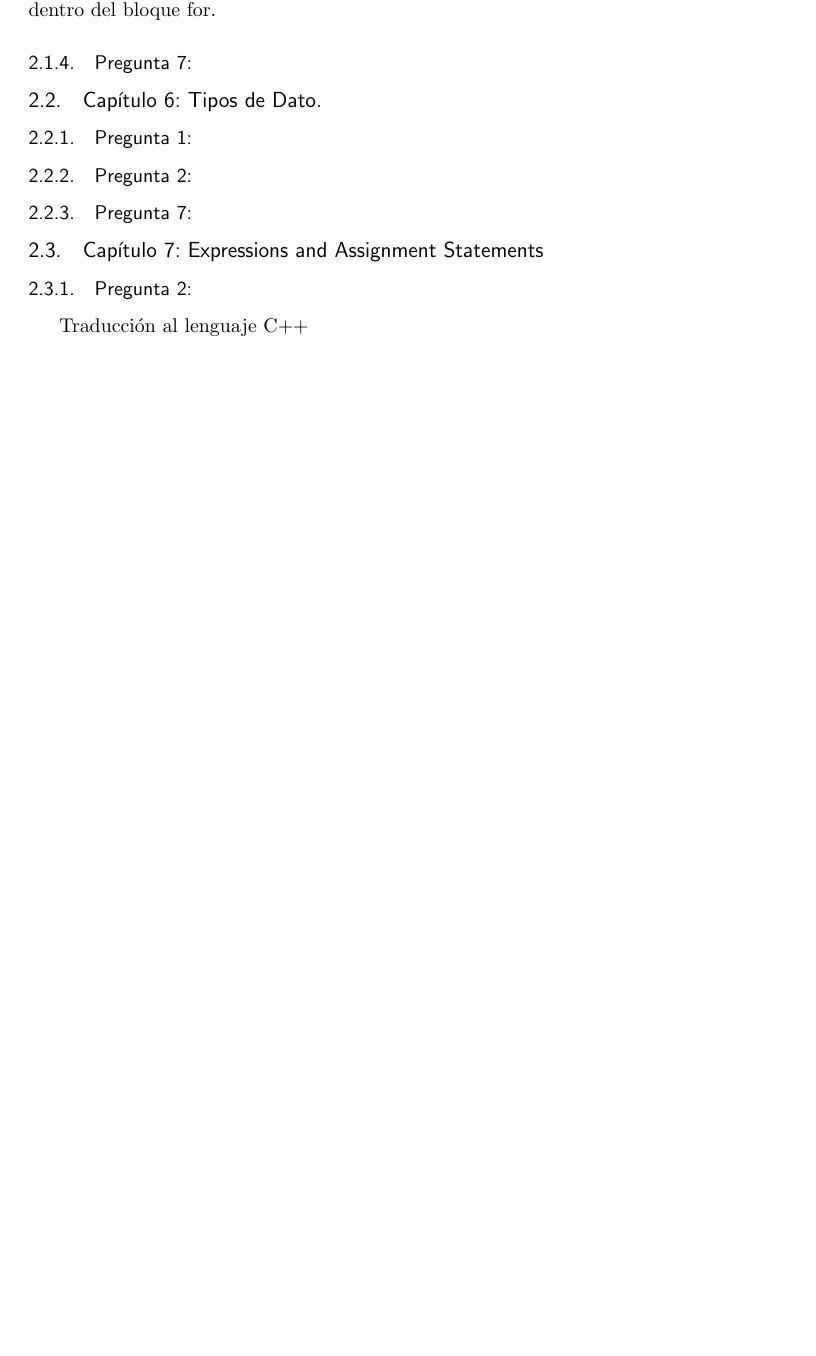
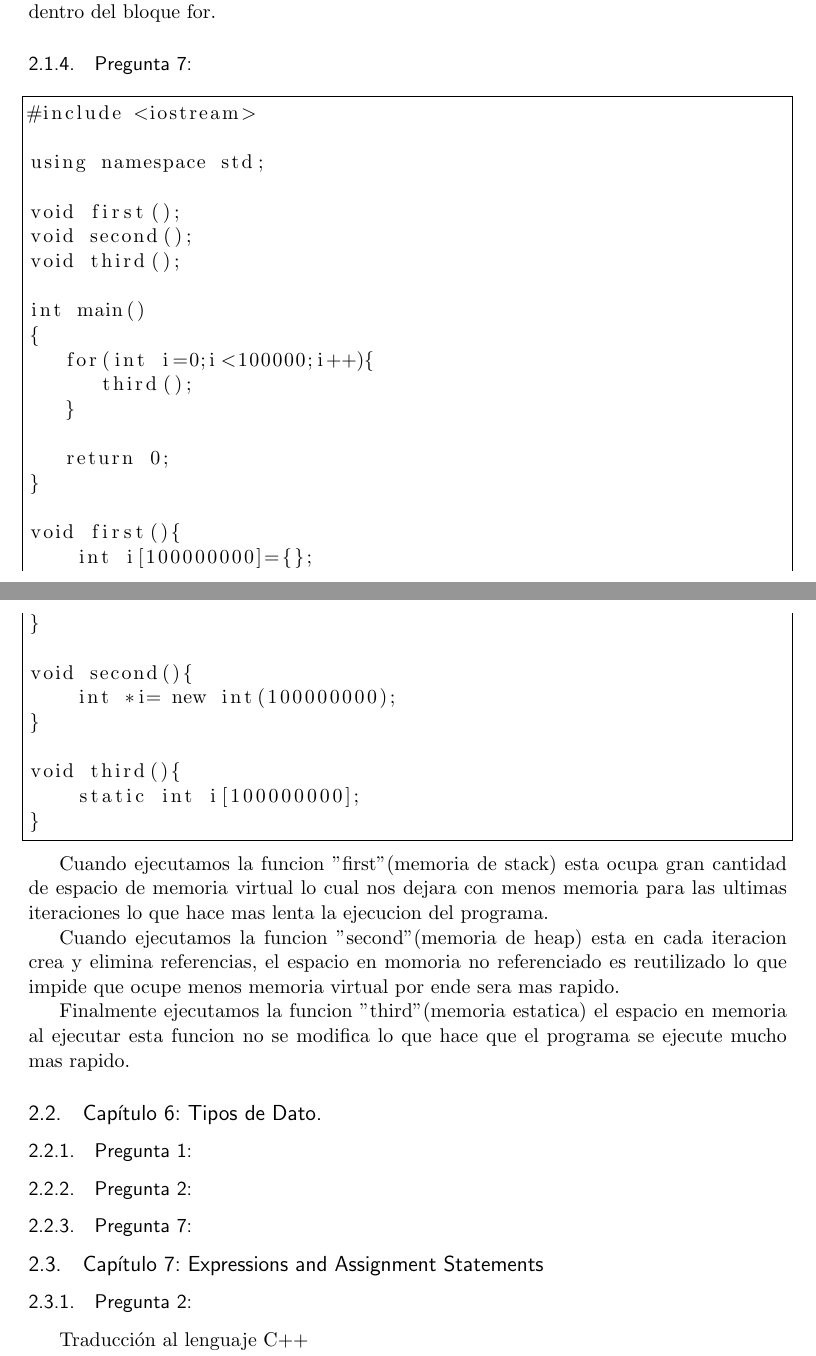
Before and after one commit to jialbanc/EjerciciosSebest, a LaTeX document (EjerciciosSebesta.tex): part of page 4 of 8 before the commit and two parts of pages 4 and 5 of 9 after it, the two joined at a grey line, cut so that both start at the same text, the shorter picture padded with empty space. Compiled offline with pdfLaTeX.

Commit message:
añadiendo ejercicio 5.4 y 5.7

```diff
--- a/EjerciciosSebesta.tex
+++ b/EjerciciosSebesta.tex
@@ -205,6 +215,43 @@ Error	test.cs(11,23): error CS0103: The name `i' does
 Como podemos ver tanto en lenguaje C++, Java y C sharp no es posible hacer lo que nos pide el problema y nos genera un error, debido a que la variable solo puede ser accedida dentro del bloque for.
 
 \subsubsection{Pregunta 7:}
+\begin{lstlisting}[frame=single]
+#include <iostream>
+
+using namespace std;
+
+void first();
+void second();
+void third();
+
+int main()
+{
+   for(int i=0;i<100000;i++){
+      third();
+   }
+
+   return 0;
+}
+
+void first(){
+    int i[100000000]={};
+}
+
+void second(){
+    int *i= new int(100000000);
+}
+
+void third(){
+    static int i[100000000];
+}
+\end{lstlisting}
+
+Cuando ejecutamos la funcion "first"(memoria de stack) esta ocupa gran cantidad de espacio de memoria virtual lo cual nos dejara con menos memoria para las ultimas iteraciones lo que hace mas lenta la ejecucion del programa.
+
+Cuando ejecutamos la funcion "second"(memoria de heap) esta en cada iteracion crea y elimina referencias, el espacio en momoria no referenciado es reutilizado lo que impide que ocupe menos memoria virtual por ende sera mas rapido.
+
+Finalmente ejecutamos la funcion "third"(memoria estatica) el espacio en memoria al ejecutar esta funcion no se modifica lo que hace que el programa se ejecute mucho mas rapido.
+
 
 \subsection{Capítulo 6: Tipos de Dato.}
 \subsubsection{Pregunta 1:}
```
Also changed, not shown: EjerciciosSebesta.pdf, EjerciciosSebesta.tex (10 more changed lines).
